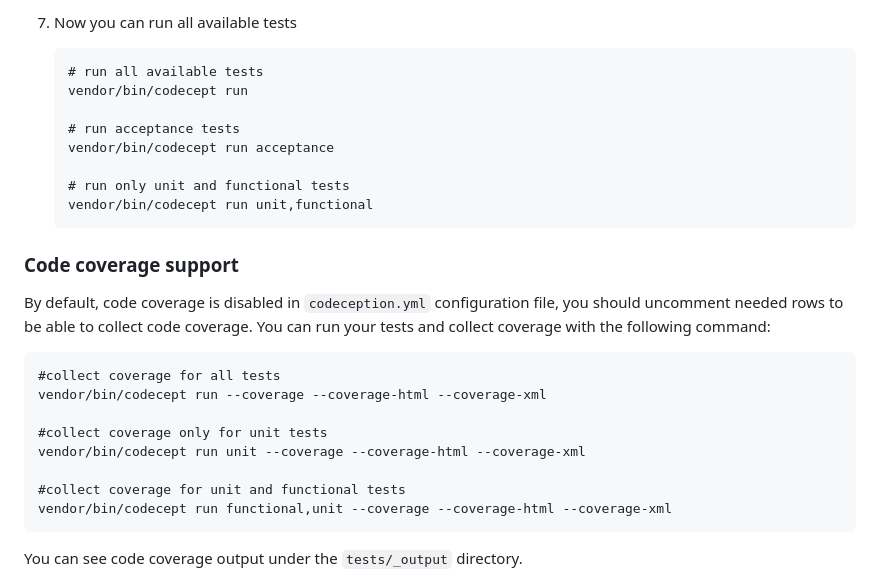
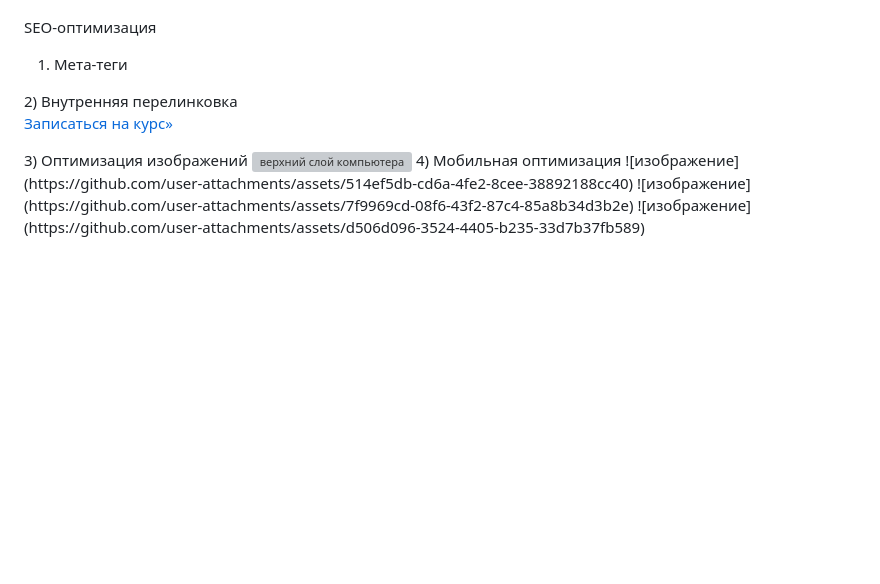
Before and after one commit to whereareyoa/eng-lesson, a Markdown page: README.md, the part around the change printed below. Drawn GitHub-style; blank space fills up the shorter version; grey boxes are pictures that could not be loaded.

````diff
--- a/README.md
+++ b/README.md
@@ -204,30 +91,12 @@ To execute acceptance tests do the following:
-7. Now you can run all available tests
-
-   ```
-   # run all available tests
-   vendor/bin/codecept run
-
-   # run acceptance tests
-   vendor/bin/codecept run acceptance
-
-   # run only unit and functional tests
-   vendor/bin/codecept run unit,functional
-   ```
-
-### Code coverage support
-
-By default, code coverage is disabled in `codeception.yml` configuration file, you should uncomment needed rows to be able
-to collect code coverage. You can run your tests and collect coverage with the following command:
-
-```
-#collect coverage for all tests
-vendor/bin/codecept run --coverage --coverage-html --coverage-xml
-
-#collect coverage only for unit tests
-vendor/bin/codecept run unit --coverage --coverage-html --coverage-xml
-
-#collect coverage for unit and functional tests
-vendor/bin/codecept run functional,unit --coverage --coverage-html --coverage-xml
-```
-
-You can see code coverage output under the `tests/_output` directory.
+SEO-оптимизация
+1) Мета-теги
+<meta name="keywords" content="изучение языков, языковые курсы, обучение иностранным языкам, преподавание языков, разговорный клуб, онлайн-уроки, языковая практика, подготовка к экзаменам, языковые материалы, культурные обмены, преподаватели языков, методики обучения, LanguageLearn">
+<meta name="description" content="Хотите выучить новый язык? Наша языковая школа предлагает курсы для всех уровней: от начинающих до продвинутых. Получите доступ к опытным преподавателям, интерактивным урокам и языковой практике в дружелюбной атмосфере!">
+2) Внутренняя перелинковка
+<p><a class="btn btn-default" href="<?= Url::to(['/site/index#]) ?>">Записаться на курс&raquo;</a></p>
+3) Оптимизация изображений
+<img src="image/online-study.jpg" alt="верхний слой компьютера">
+4) Мобильная оптимизация
+![изображение](https://github.com/user-attachments/assets/514ef5db-cd6a-4fe2-8cee-38892188cc40)
+![изображение](https://github.com/user-attachments/assets/7f9969cd-08f6-43f2-87c4-85a8b34d3b2e)
+![изображение](https://github.com/user-attachments/assets/d506d096-3524-4405-b235-33d7b37fb589)
````
Also changed, not shown: other parts of README.md (+79 -192 lines).
